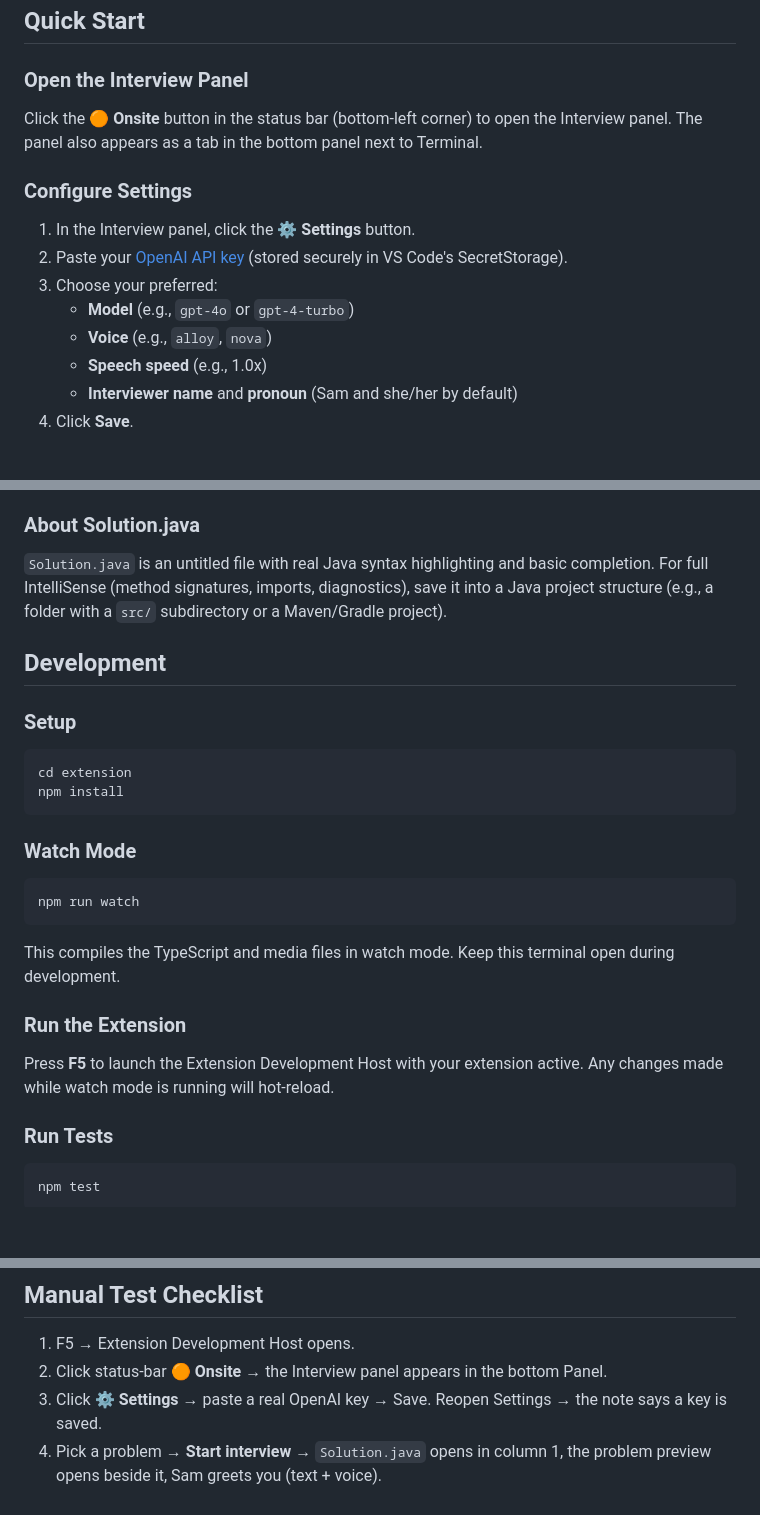
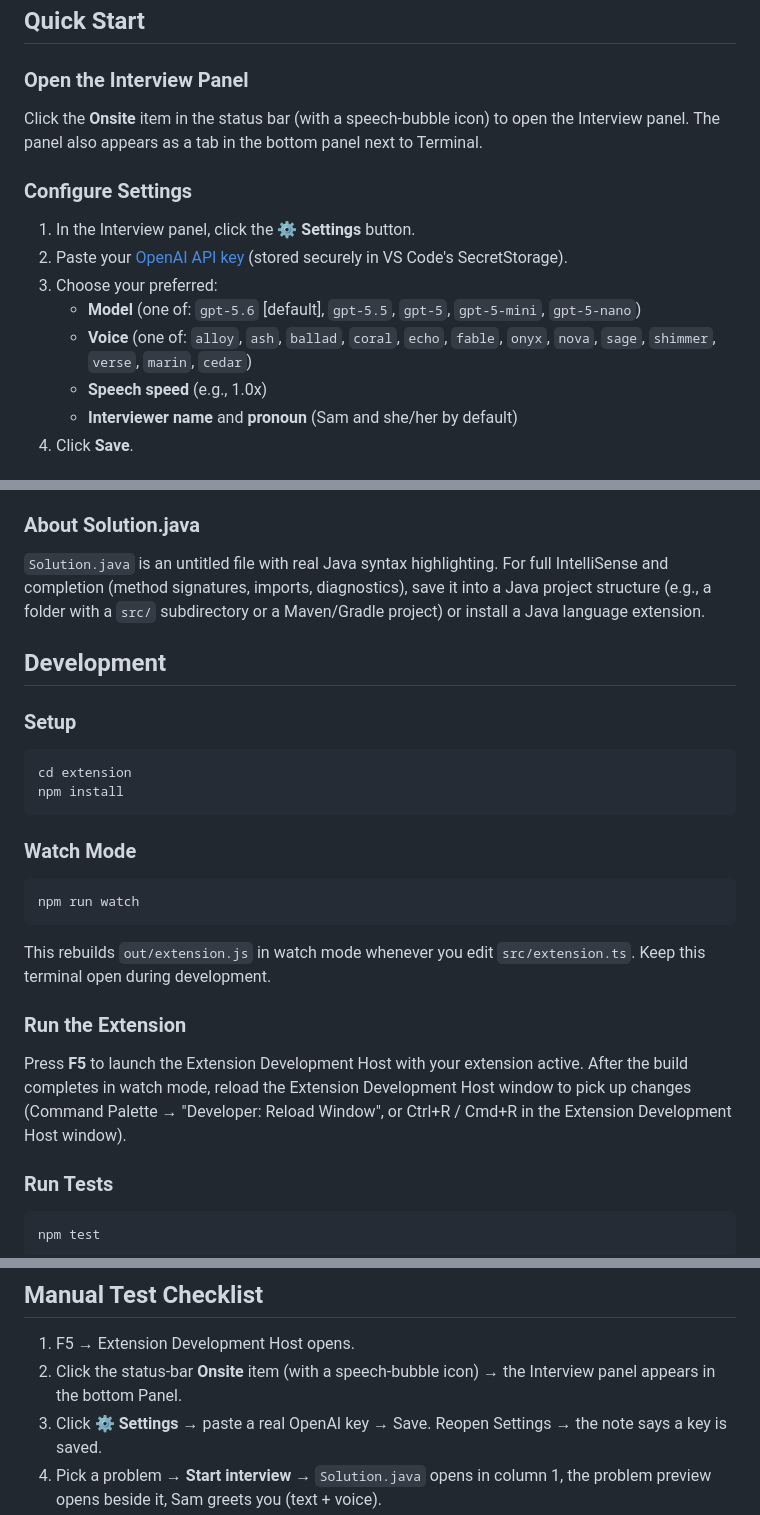
Before and after one commit to zhangzhang/ai_mock_interview, a Markdown page: extension/README.md, 3 parts joined by grey strips. Drawn GitHub-style; blank space fills up the shorter version.

Commit message:
docs(ext): correct model list, dev-loop, and status-bar details in README

````diff
--- a/extension/README.md
+++ b/extension/README.md
@@ -14,15 +14,15 @@ A VS Code extension for voice-driven mock coding interviews. Practice your codin
 
 ### Open the Interview Panel
 
-Click the **🟠 Onsite** button in the status bar (bottom-left corner) to open the Interview panel. The panel also appears as a tab in the bottom panel next to Terminal.
+Click the **Onsite** item in the status bar (with a speech-bubble icon) to open the Interview panel. The panel also appears as a tab in the bottom panel next to Terminal.
 
 ### Configure Settings
 
 1. In the Interview panel, click the **⚙ Settings** button.
 2. Paste your [OpenAI API key](https://platform.openai.com/api-keys) (stored securely in VS Code's SecretStorage).
 3. Choose your preferred:
-   - **Model** (e.g., `gpt-4o` or `gpt-4-turbo`)
-   - **Voice** (e.g., `alloy`, `nova`)
+   - **Model** (one of: `gpt-5.6` [default], `gpt-5.5`, `gpt-5`, `gpt-5-mini`, `gpt-5-nano`)
+   - **Voice** (one of: `alloy`, `ash`, `ballad`, `coral`, `echo`, `fable`, `onyx`, `nova`, `sage`, `shimmer`, `verse`, `marin`, `cedar`)
    - **Speech speed** (e.g., 1.0x)
    - **Interviewer name** and **pronoun** (Sam and she/her by default)
 4. Click **Save**.
@@ -48,7 +48,7 @@ During the interview, you can:
 
 ### About Solution.java
 
-`Solution.java` is an untitled file with real Java syntax highlighting and basic completion. For full IntelliSense (method signatures, imports, diagnostics), save it into a Java project structure (e.g., a folder with a `src/` subdirectory or a Maven/Gradle project).
+`Solution.java` is an untitled file with real Java syntax highlighting. For full IntelliSense and completion (method signatures, imports, diagnostics), save it into a Java project structure (e.g., a folder with a `src/` subdirectory or a Maven/Gradle project) or install a Java language extension.
 
 ## Development
 
@@ -65,11 +65,11 @@ npm install
 npm run watch
 ```
 
-This compiles the TypeScript and media files in watch mode. Keep this terminal open during development.
+This rebuilds `out/extension.js` in watch mode whenever you edit `src/extension.ts`. Keep this terminal open during development.
 
 ### Run the Extension
 
-Press **F5** to launch the Extension Development Host with your extension active. Any changes made while watch mode is running will hot-reload.
+Press **F5** to launch the Extension Development Host with your extension active. After the build completes in watch mode, reload the Extension Development Host window to pick up changes (Command Palette → "Developer: Reload Window", or Ctrl+R / Cmd+R in the Extension Development Host window).
 
 ### Run Tests
 
@@ -90,7 +90,7 @@ This compiles the extension and packages it as `onsite-interview-0.1.0.vsix`, re
 ## Manual Test Checklist
 
 1. F5 → Extension Development Host opens.
-2. Click status-bar **🟠 Onsite** → the Interview panel appears in the bottom Panel.
+2. Click the status-bar **Onsite** item (with a speech-bubble icon) → the Interview panel appears in the bottom Panel.
 3. Click **⚙ Settings** → paste a real OpenAI key → Save. Reopen Settings → the note says a key is saved.
 4. Pick a problem → **Start interview** → `Solution.java` opens in column 1, the problem preview opens beside it, Sam greets you (text + voice).
 5. Type a message → Sam replies in text and voice; the mic re-arms.
````
